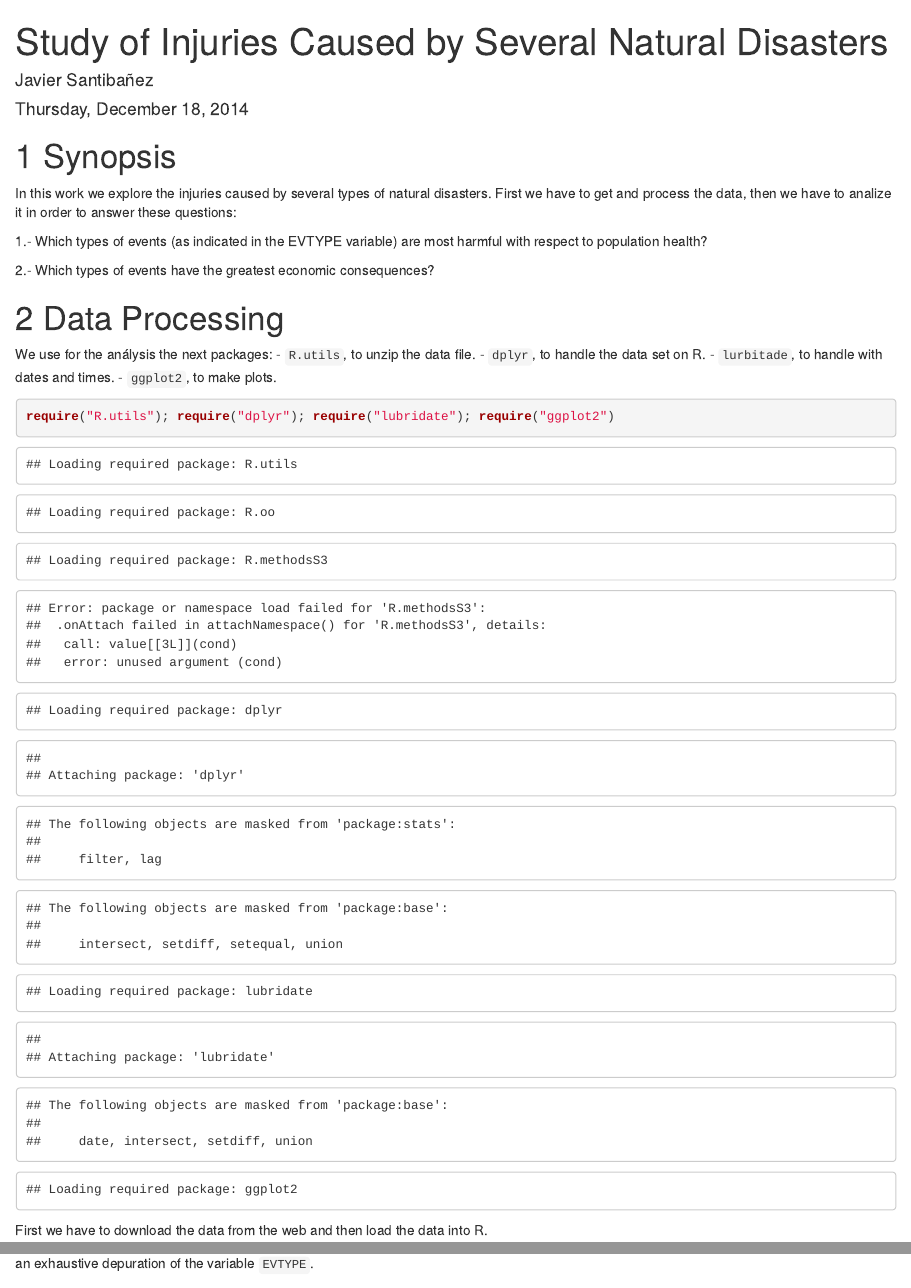
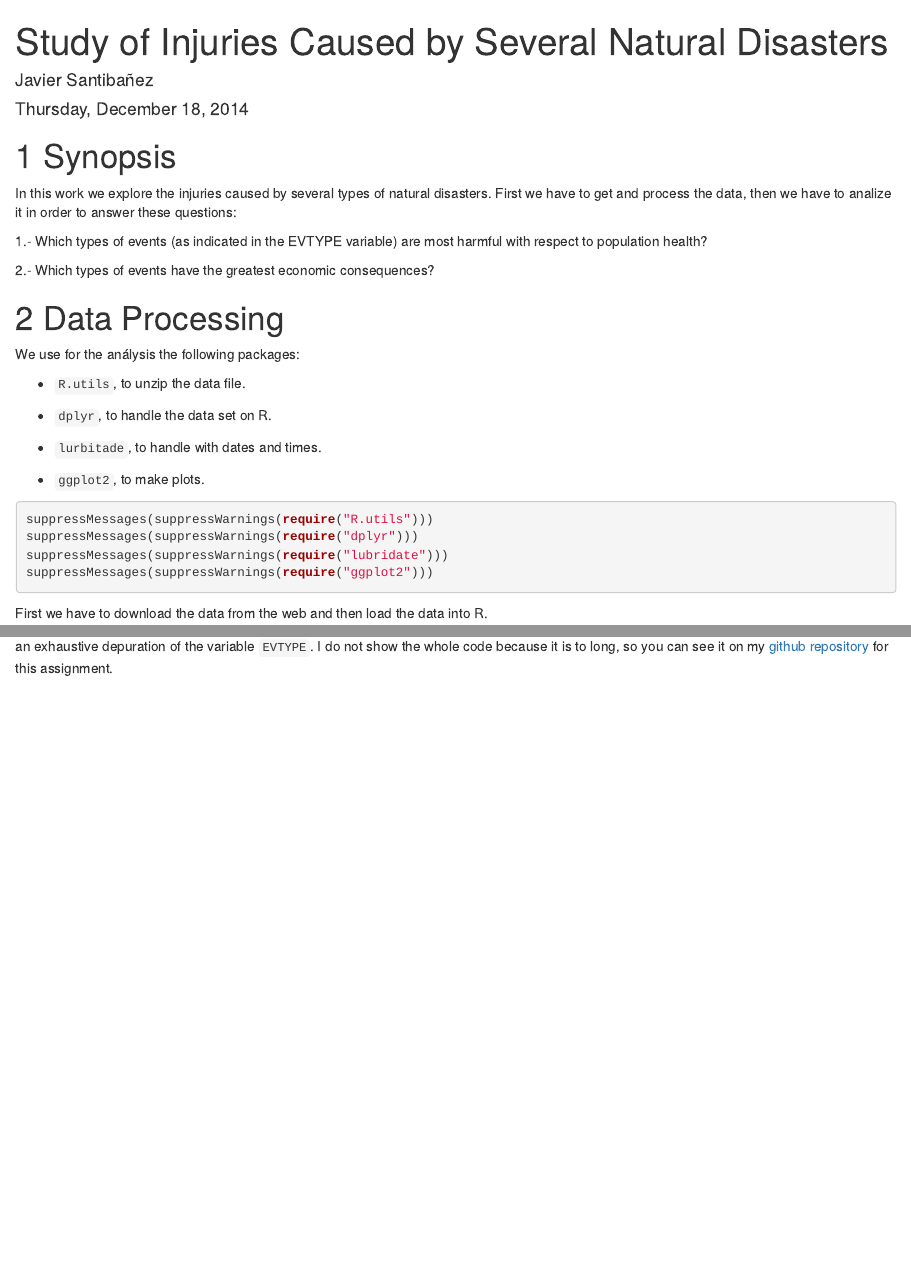
Before and after one commit to ScJavier/Rep_data2, an R Markdown document (Report.Rmd): the page in a window 1100 px wide, from its top, and a second part further down, joined at a grey line. Rendered offline with R 4.5, knitr and Pandoc, with nearby package versions; both versions are drawn in the output format of the newer one; some code elsewhere in the file could not run offline.

Commit message:
Latest version

````diff
--- a/Report.Rmd
+++ b/Report.Rmd
@@ -3,10 +3,10 @@ title: "Study of Injuries Caused by Several Natural Disasters"
 author: "Javier Santibañez"
 date: "Thursday, December 18, 2014"
 output:
-  pdf_document: default
   html_document:
     keep_md: yes
     number_sections: yes
+  pdf_document: default
 ---
 
 # Synopsis
@@ -17,14 +17,21 @@ In this work we explore the injuries caused by several types of natural disaster
 2.- Which types of events have the greatest economic consequences?
 
 # Data Processing
-We use for the análysis the next packages:
-- `R.utils`, to unzip the data file.
-- `dplyr`, to handle the data set on R.
-- `lurbitade`, to handle with dates and times.
-- `ggplot2`, to make plots.
+We use for the análysis the following packages:
 
-```{r,results="hide",cache.=TRUE}
-require("R.utils"); require("dplyr"); require("lubridate"); require("ggplot2")
+* `R.utils`, to unzip the data file.
+
+* `dplyr`, to handle the data set on R.
+
+* `lurbitade`, to handle with dates and times.
+
+* `ggplot2`, to make plots.
+
+```{r}
+suppressMessages(suppressWarnings(require("R.utils")))
+suppressMessages(suppressWarnings(require("dplyr")))
+suppressMessages(suppressWarnings(require("lubridate")))
+suppressMessages(suppressWarnings(require("ggplot2")))
 ```
 
 First we have to download the data from the web and then load the data into R.
@@ -45,7 +52,7 @@ data1<-select(data,BGN_DATE,EVTYPE,FATALITIES,
               EVTYPE=tolower(EVTYPE))
 ```
 
-It is important to know that there are a lot of disasters which are redundant, for example in some cases there are typos. Hence, the next code xoes an exhaustive depuration of  the variable `EVTYPE`.
+It is important to know that there are a lot of disasters which are redundant, for example in some cases there are typos. Hence, the next code xoes an exhaustive depuration of  the variable `EVTYPE`. I do not show the whole code because it is to long, so you can see it on my [github repository](https://github.com/ScJavier/Rep_data2) for this assignment.
 
 ```{r,echo=F}
 data1$EVTYPE[grep('storm',data1$EVTYPE)] <-'storm'
````
Also changed, not shown: Report.Rmd (2 more changed lines).
